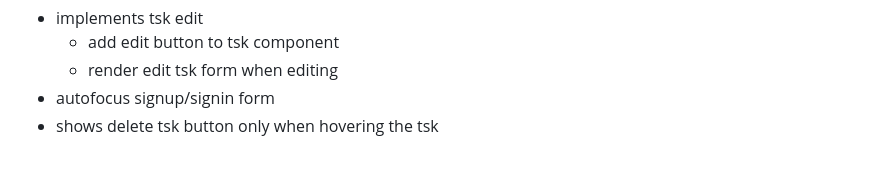
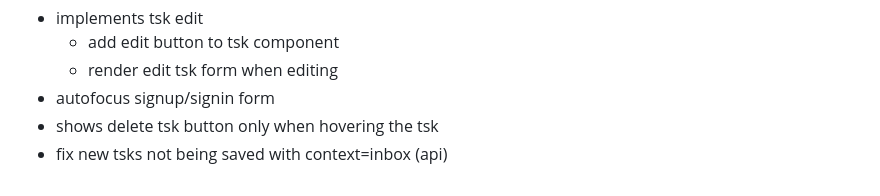
Before and after one commit to luanrv00/tsks, a Markdown page: docs/todos.md, the part around the change. GitHub-like rendering.

Commit message:
docs: add full stack todos

```diff
--- a/docs/todos.md
+++ b/docs/todos.md
@@ -93,3 +93,4 @@
     - render edit tsk form when editing
 - autofocus signup/signin form
 - shows delete tsk button only when hovering the tsk
+- fix new tsks not being saved with context=inbox (api)
```
